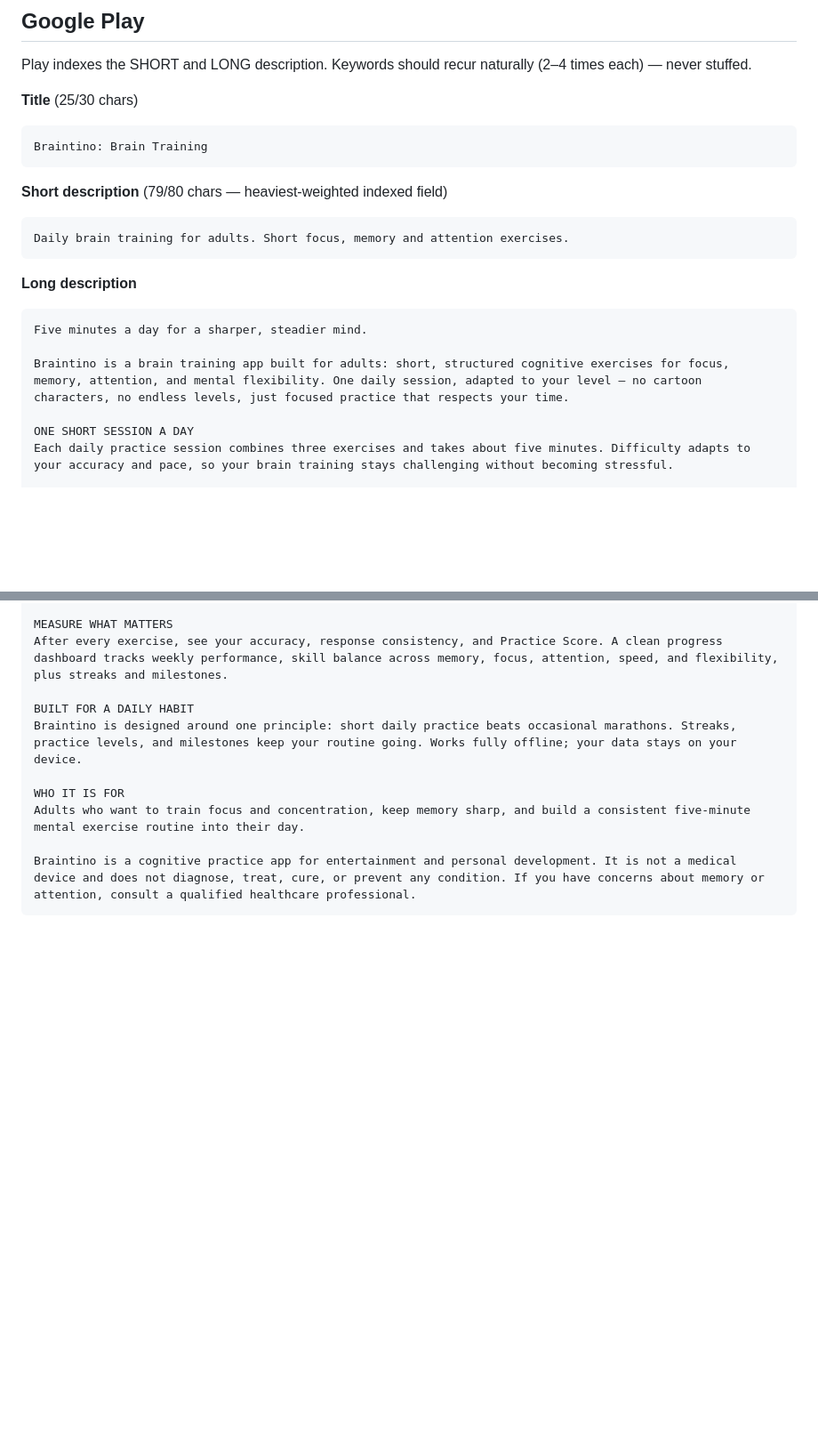
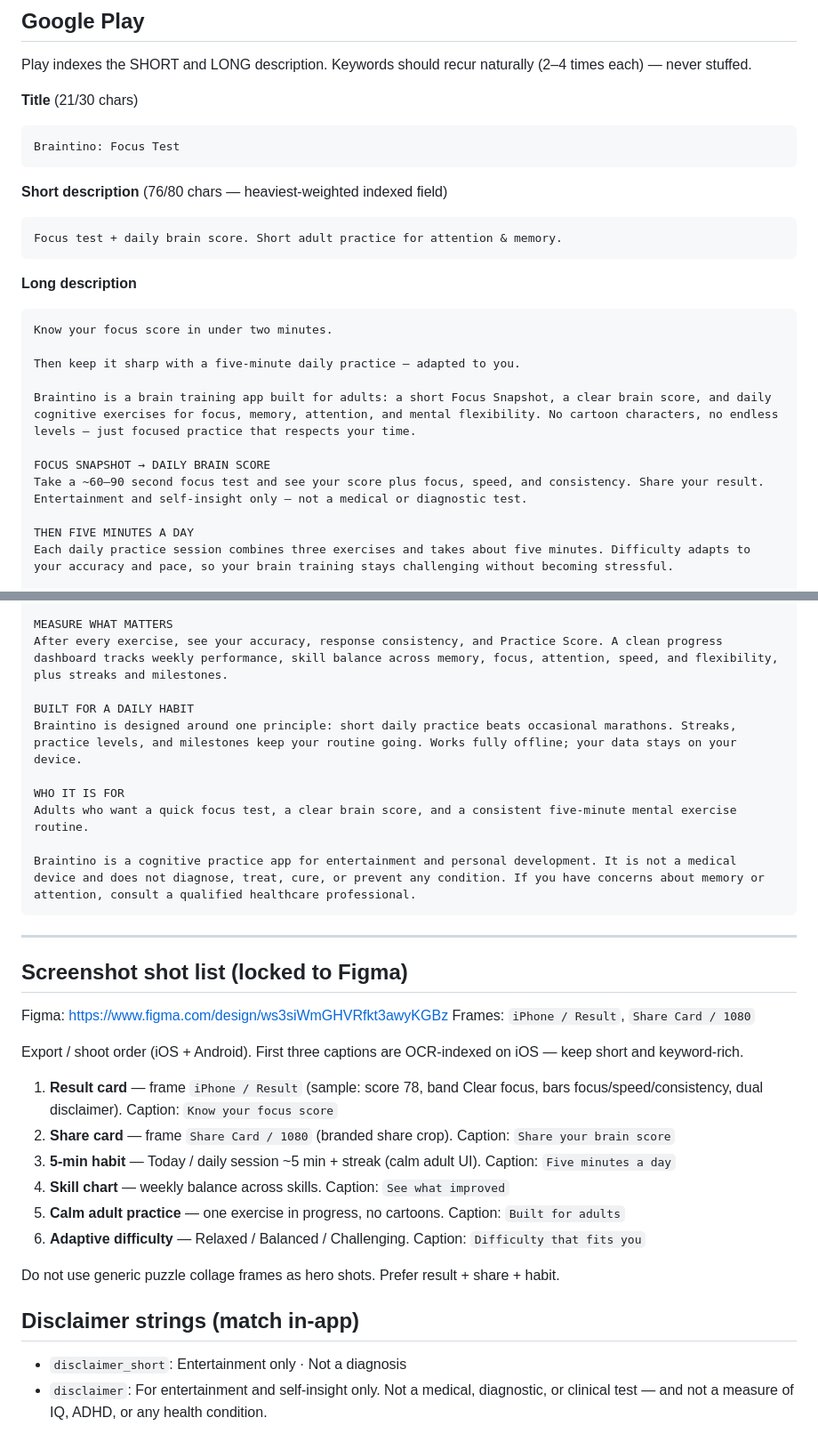
Before and after one commit to goff-studio/braintino, a Markdown page: store-assets/store-listing.md, 2 parts joined by grey strips. Shown at 89% size. Rendered like a GitHub page; blank space fills up the shorter version.

````diff
--- a/store-assets/store-listing.md
+++ b/store-assets/store-listing.md
@@ -68,23 +80,28 @@ Braintino is a cognitive practice app for entertainment and personal development
 Play indexes the SHORT and LONG description. Keywords should recur naturally
 (2–4 times each) — never stuffed.
 
-**Title** (25/30 chars)
+**Title** (21/30 chars)
 ```
-Braintino: Brain Training
+Braintino: Focus Test
 ```
 
-**Short description** (79/80 chars — heaviest-weighted indexed field)
+**Short description** (76/80 chars — heaviest-weighted indexed field)
 ```
-Daily brain training for adults. Short focus, memory and attention exercises.
+Focus test + daily brain score. Short adult practice for attention & memory.
 ```
 
 **Long description**
 ```
-Five minutes a day for a sharper, steadier mind.
+Know your focus score in under two minutes.
 
-Braintino is a brain training app built for adults: short, structured cognitive exercises for focus, memory, attention, and mental flexibility. One daily session, adapted to your level — no cartoon characters, no endless levels, just focused practice that respects your time.
+Then keep it sharp with a five-minute daily practice — adapted to you.
 
-ONE SHORT SESSION A DAY
+Braintino is a brain training app built for adults: a short Focus Snapshot, a clear brain score, and daily cognitive exercises for focus, memory, attention, and mental flexibility. No cartoon characters, no endless levels — just focused practice that respects your time.
+
+FOCUS SNAPSHOT → DAILY BRAIN SCORE
+Take a ~60–90 second focus test and see your score plus focus, speed, and consistency. Share your result. Entertainment and self-insight only — not a medical or diagnostic test.
+
+THEN FIVE MINUTES A DAY
 Each daily practice session combines three exercises and takes about five minutes. Difficulty adapts to your accuracy and pace, so your brain training stays challenging without becoming stressful.
 
 SIX FOCUSED COGNITIVE EXERCISES
@@ -105,7 +122,29 @@ BUILT FOR A DAILY HABIT
 Braintino is designed around one principle: short daily practice beats occasional marathons. Streaks, practice levels, and milestones keep your routine going. Works fully offline; your data stays on your device.
 
 WHO IT IS FOR
-Adults who want to train focus and concentration, keep memory sharp, and build a consistent five-minute mental exercise routine into their day.
+Adults who want a quick focus test, a clear brain score, and a consistent five-minute mental exercise routine.
 
 Braintino is a cognitive practice app for entertainment and personal development. It is not a medical device and does not diagnose, treat, cure, or prevent any condition. If you have concerns about memory or attention, consult a qualified healthcare professional.
 ```
+
+---
+
+## Screenshot shot list (locked to Figma)
+
+Figma: https://www.figma.com/design/ws3siWmGHVRfkt3awyKGBz
+Frames: `iPhone / Result`, `Share Card / 1080`
+
+Export / shoot order (iOS + Android). First three captions are OCR-indexed on iOS — keep short and keyword-rich.
+
+1. **Result card** — frame `iPhone / Result` (sample: score 78, band Clear focus, bars focus/speed/consistency, dual disclaimer). Caption: `Know your focus score`
+2. **Share card** — frame `Share Card / 1080` (branded share crop). Caption: `Share your brain score`
+3. **5-min habit** — Today / daily session ~5 min + streak (calm adult UI). Caption: `Five minutes a day`
+4. **Skill chart** — weekly balance across skills. Caption: `See what improved`
+5. **Calm adult practice** — one exercise in progress, no cartoons. Caption: `Built for adults`
+6. **Adaptive difficulty** — Relaxed / Balanced / Challenging. Caption: `Difficulty that fits you`
+
+Do not use generic puzzle collage frames as hero shots. Prefer result + share + habit.
+
+## Disclaimer strings (match in-app)
+- `disclaimer_short`: Entertainment only · Not a diagnosis
+- `disclaimer`: For entertainment and self-insight only. Not a medical, diagnostic, or clinical test — and not a measure of IQ, ADHD, or any health condition.
````
Also changed, not shown: other parts of store-assets/store-listing.md (+27 -15 lines), store-assets/screenshots/README.md (added, +23 -0 lines).
